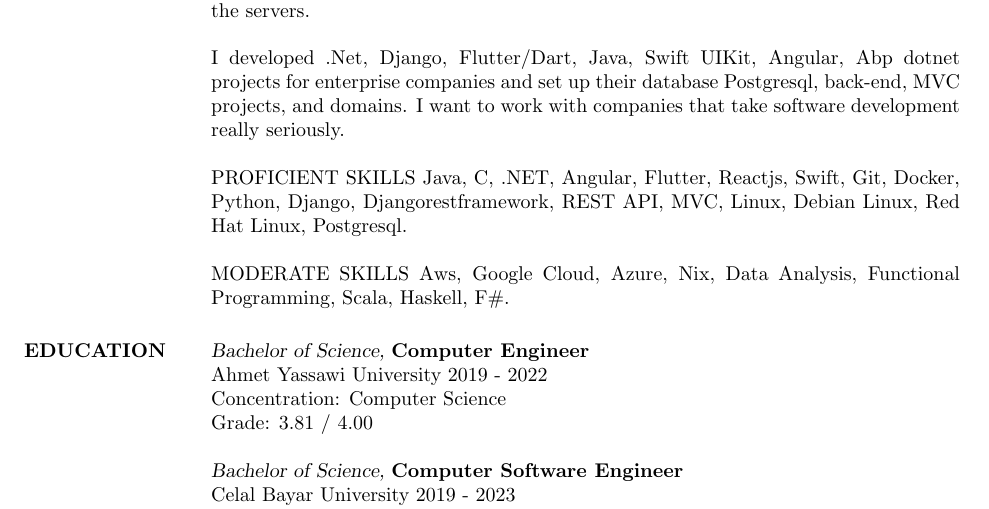
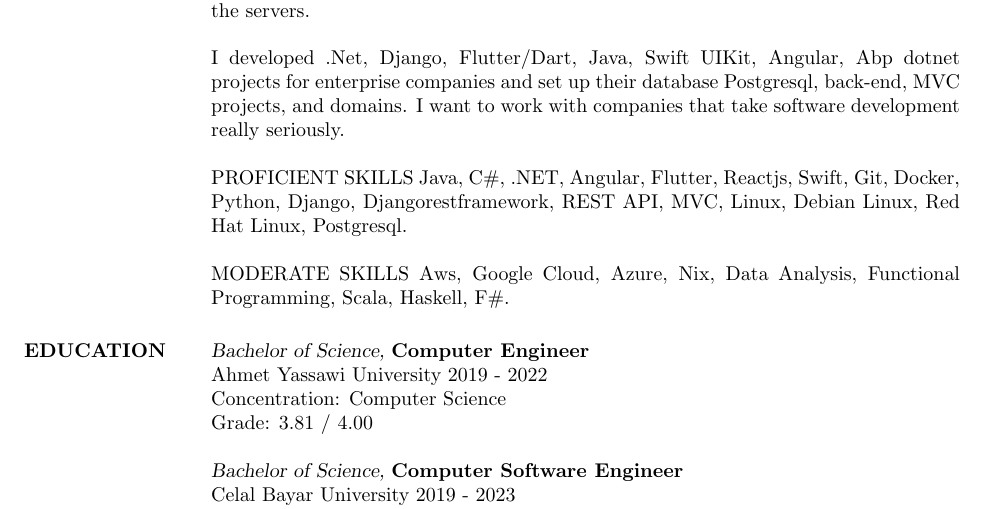
Before and after one commit to emre-yildiz-dev/resume, a LaTeX CV (res9b.tex): part of page 1 of 4, cut so that both start at the same text. Compiled offline with pdfLaTeX.

Commit message:
Fix typo

```diff
--- a/res9b.tex
+++ b/res9b.tex
@@ -27,7 +27,7 @@
 I want to work with companies that take software development really seriously.
 
 PROFICIENT SKILLS
-Java, C#, .NET, Angular, Flutter, Reactjs, Swift, Git, Docker, Python, Django, Djangorestframework, REST API, MVC, Linux, Debian Linux, Red Hat Linux, Postgresql.
+Java, C\#, .NET, Angular, Flutter, Reactjs, Swift, Git, Docker, Python, Django, Djangorestframework, REST API, MVC, Linux, Debian Linux, Red Hat Linux, Postgresql.
 
 MODERATE SKILLS
 Aws, Google Cloud, Azure, Nix, Data Analysis, Functional Programming, Scala, Haskell, F\#.
```
Also changed, not shown: res9b.pdf, 1 other file.
